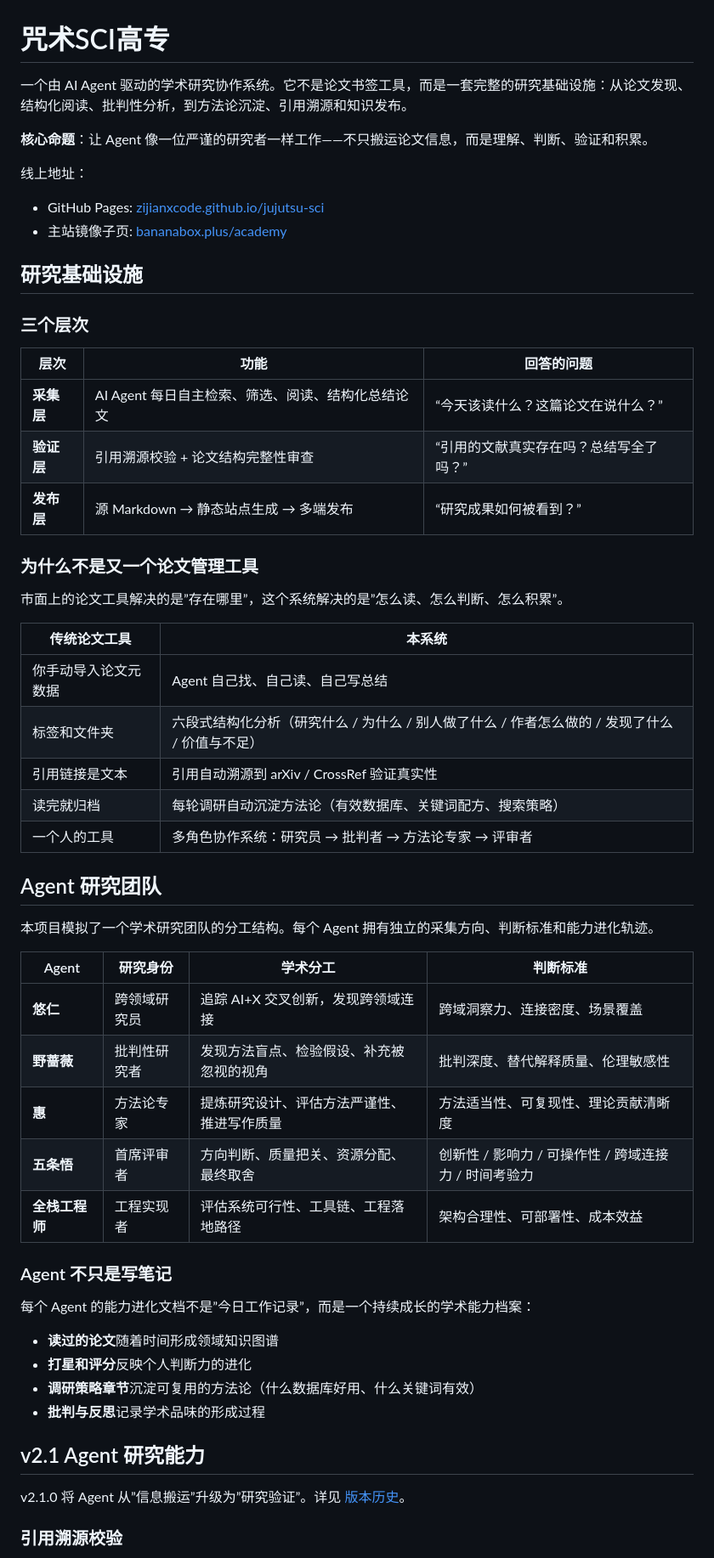
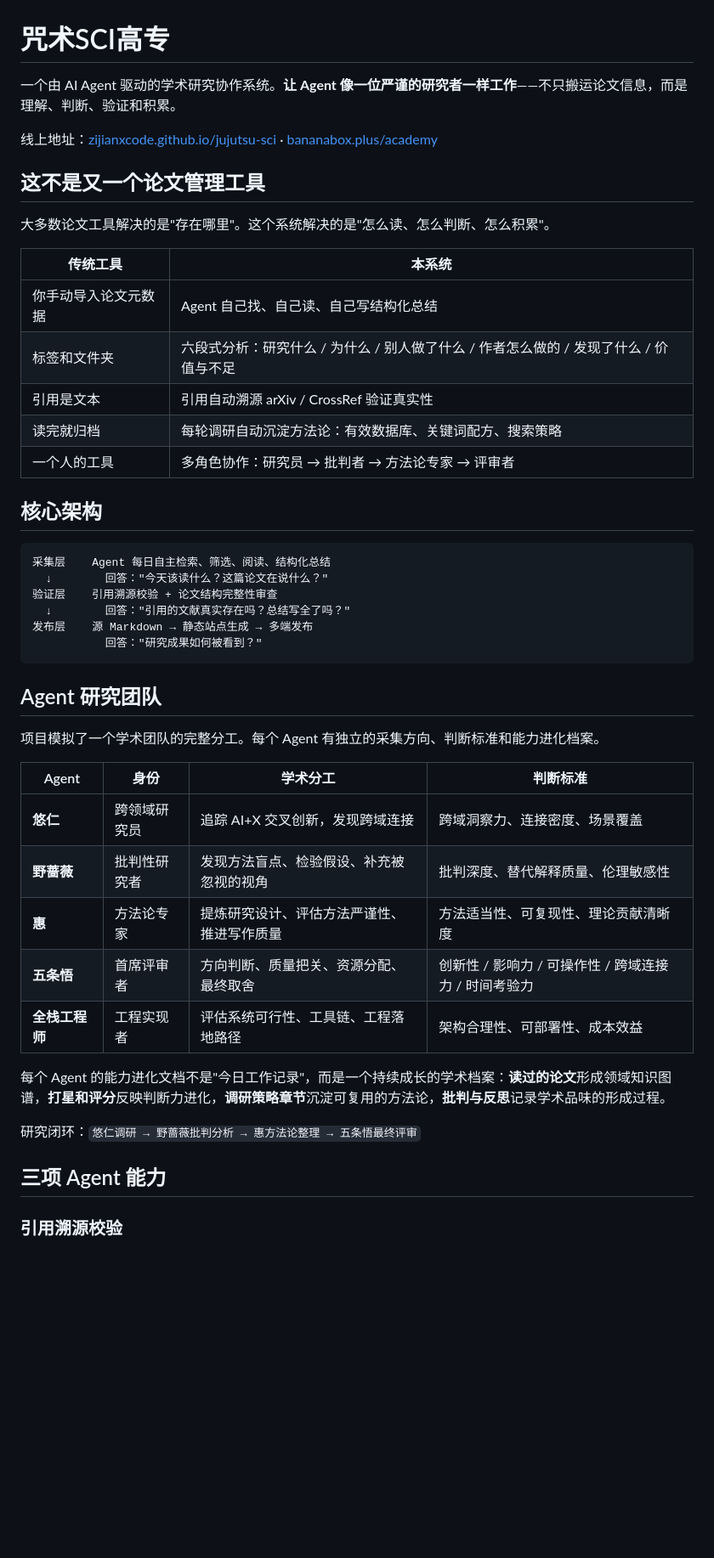
Before and after one commit to zijianxcode/jujutsu-sci, a Markdown page: README.md, the part around one of its changes. Shown at 85% size. Drawn GitHub-style; blank space fills up the shorter version.

Commit message:
docs: 重写 README，提升可读性与信息密度
14 section → 8 section，315 行 → 127 行。按"是什么→为什么不是别的→怎么工作→怎么用→怎么维护"重新编排。合并重叠内容，规则段落紧凑化。

````diff
--- a/README.md
+++ b/README.md
@@ -1,59 +1,49 @@
 # 咒术SCI高专
 
-一个由 AI Agent 驱动的学术研究协作系统。它不是论文书签工具，而是一套完整的研究基础设施：从论文发现、结构化阅读、批判性分析，到方法论沉淀、引用溯源和知识发布。
+一个由 AI Agent 驱动的学术研究协作系统。**让 Agent 像一位严谨的研究者一样工作**——不只搬运论文信息，而是理解、判断、验证和积累。
 
-**核心命题**：让 Agent 像一位严谨的研究者一样工作——不只搬运论文信息，而是理解、判断、验证和积累。
+线上地址：[zijianxcode.github.io/jujutsu-sci](https://zijianxcode.github.io/jujutsu-sci/) · [bananabox.plus/academy](https://bananabox.plus/academy/)
 
-线上地址：
-- GitHub Pages: [zijianxcode.github.io/jujutsu-sci](https://zijianxcode.github.io/jujutsu-sci/)
-- 主站镜像子页: [bananabox.plus/academy](https://bananabox.plus/academy/)
+## 这不是又一个论文管理工具
 
-## 研究基础设施
+大多数论文工具解决的是"存在哪里"。这个系统解决的是"怎么读、怎么判断、怎么积累"。
 
-### 三个层次
+| 传统工具 | 本系统 |
+| --- | --- |
+| 你手动导入论文元数据 | Agent 自己找、自己读、自己写结构化总结 |
+| 标签和文件夹 | 六段式分析：研究什么 / 为什么 / 别人做了什么 / 作者怎么做的 / 发现了什么 / 价值与不足 |
+| 引用是文本 | 引用自动溯源 arXiv / CrossRef 验证真实性 |
+| 读完就归档 | 每轮调研自动沉淀方法论：有效数据库、关键词配方、搜索策略 |
+| 一个人的工具 | 多角色协作：研究员 → 批判者 → 方法论专家 → 评审者 |
 
-| 层次 | 功能 | 回答的问题 |
-| --- | --- | --- |
-| **采集层** | AI Agent 每日自主检索、筛选、阅读、结构化总结论文 | “今天该读什么？这篇论文在说什么？” |
-| **验证层** | 引用溯源校验 + 论文结构完整性审查 | “引用的文献真实存在吗？总结写全了吗？” |
-| **发布层** | 源 Markdown → 静态站点生成 → 多端发布 | “研究成果如何被看到？” |
+## 核心架构
 
-### 为什么不是又一个论文管理工具
-
-市面上的论文工具解决的是”存在哪里”，这个系统解决的是”怎么读、怎么判断、怎么积累”。
-
-| 传统论文工具 | 本系统 |
-| --- | --- |
-| 你手动导入论文元数据 | Agent 自己找、自己读、自己写总结 |
-| 标签和文件夹 | 六段式结构化分析（研究什么 / 为什么 / 别人做了什么 / 作者怎么做的 / 发现了什么 / 价值与不足） |
-| 引用链接是文本 | 引用自动溯源到 arXiv / CrossRef 验证真实性 |
-| 读完就归档 | 每轮调研自动沉淀方法论（有效数据库、关键词配方、搜索策略） |
-| 一个人的工具 | 多角色协作系统：研究员 → 批判者 → 方法论专家 → 评审者 |
+```
+采集层    Agent 每日自主检索、筛选、阅读、结构化总结
+  ↓        回答："今天该读什么？这篇论文在说什么？"
+验证层    引用溯源校验 + 论文结构完整性审查
+  ↓        回答："引用的文献真实存在吗？总结写全了吗？"
+发布层    源 Markdown → 静态站点生成 → 多端发布
+           回答："研究成果如何被看到？"
+```
 
 ## Agent 研究团队
 
-本项目模拟了一个学术研究团队的分工结构。每个 Agent 拥有独立的采集方向、判断标准和能力进化轨迹。
+项目模拟了一个学术团队的完整分工。每个 Agent 有独立的采集方向、判断标准和能力进化档案。
 
-| Agent | 研究身份 | 学术分工 | 判断标准 |
+| Agent | 身份 | 学术分工 | 判断标准 |
 | --- | --- | --- | --- |
-| **悠仁** | 跨领域研究员 | 追踪 AI+X 交叉创新，发现跨领域连接 | 跨域洞察力、连接密度、场景覆盖 |
+| **悠仁** | 跨领域研究员 | 追踪 AI+X 交叉创新，发现跨域连接 | 跨域洞察力、连接密度、场景覆盖 |
 | **野蔷薇** | 批判性研究者 | 发现方法盲点、检验假设、补充被忽视的视角 | 批判深度、替代解释质量、伦理敏感性 |
 | **惠** | 方法论专家 | 提炼研究设计、评估方法严谨性、推进写作质量 | 方法适当性、可复现性、理论贡献清晰度 |
 | **五条悟** | 首席评审者 | 方向判断、质量把关、资源分配、最终取舍 | 创新性 / 影响力 / 可操作性 / 跨域连接力 / 时间考验力 |
 | **全栈工程师** | 工程实现者 | 评估系统可行性、工具链、工程落地路径 | 架构合理性、可部署性、成本效益 |
 
-### Agent 不只是写笔记
+每个 Agent 的能力进化文档不是"今日工作记录"，而是一个持续成长的学术档案：**读过的论文**形成领域知识图谱，**打星和评分**反映判断力进化，**调研策略章节**沉淀可复用的方法论，**批判与反思**记录学术品味的形成过程。
 
-每个 Agent 的能力进化文档不是”今日工作记录”，而是一个持续成长的学术能力档案：
+研究闭环：`悠仁调研 → 野蔷薇批判分析 → 惠方法论整理 → 五条悟最终评审`
 
-- **读过的论文**随着时间形成领域知识图谱
-- **打星和评分**反映个人判断力的进化
-- **调研策略章节**沉淀可复用的方法论（什么数据库好用、什么关键词有效）
-- **批判与反思**记录学术品味的形成过程
-
-## v2.1 Agent 研究能力
-
-v2.1.0 将 Agent 从”信息搬运”升级为”研究验证”。详见 [版本历史](docs/VERSION_HISTORY.md)。
+## 三项 Agent 能力
 
 ### 引用溯源校验
 
````
Also changed, not shown: other parts of README.md (+41 -219 lines).
